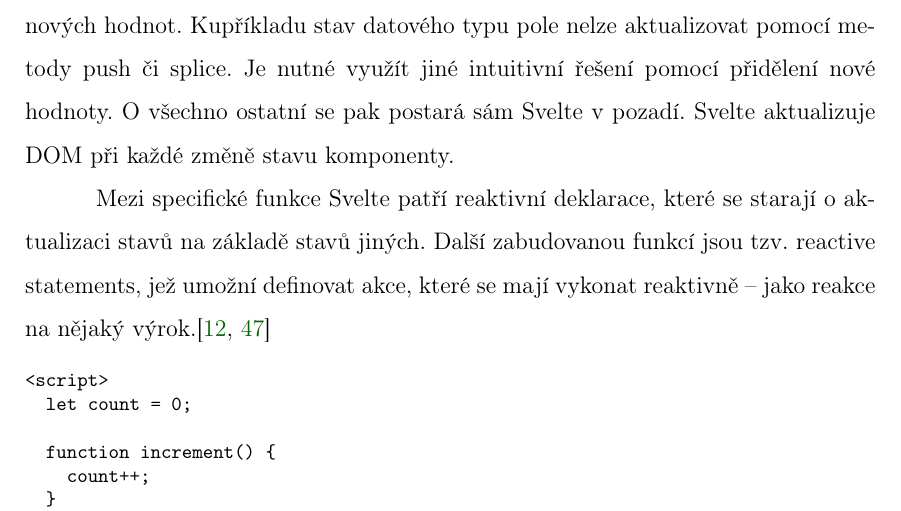
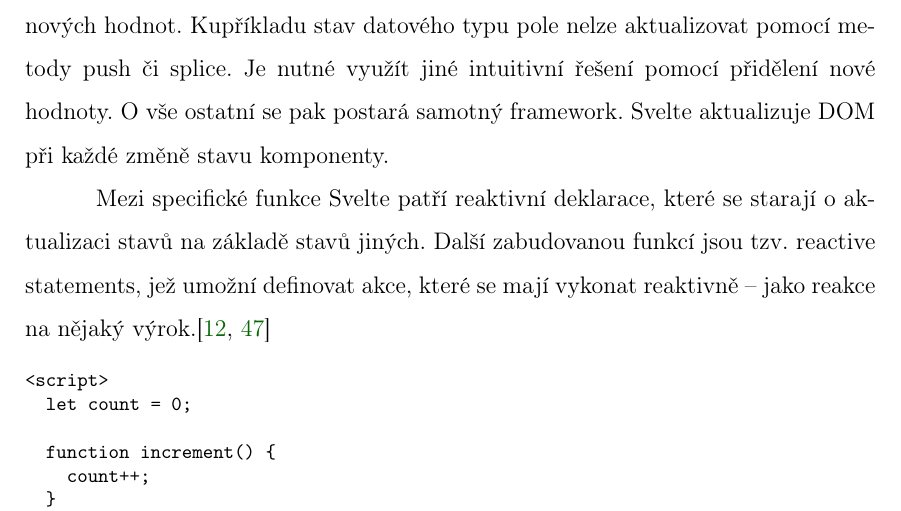
Before and after one commit to lukyncze/bachelor-thesis, a LaTeX thesis (thesis/sablona_ukazka.tex, which reads thesis/analyza_svelte.tex): part of page 25 of 104, cut so that both start at the same text. Compiled offline with pdfLaTeX.

```diff
--- a/thesis/analyza_svelte.tex
+++ b/thesis/analyza_svelte.tex
@@ -49,7 +49,7 @@
 
 Srdcem Svelte jsou reaktivní stavy komponenty, které jednoduše definujeme jako proměnné v~JavaScriptu. Jejich hodnotu aktualizuje JS funkce pomocí přidělování nových hodnot.
 Kupříkladu stav datového typu pole nelze aktualizovat pomocí metody push či splice. Je nutné využít jiné intuitivní řešení pomocí přidělení nové hodnoty.
-O všechno ostatní se pak postará sám Svelte v~pozadí. Svelte aktualizuje DOM při každé změně stavu komponenty.
+O~vše ostatní se pak postará samotný framework. Svelte aktualizuje DOM při každé změně stavu komponenty.
 
 Mezi specifické funkce Svelte patří reaktivní deklarace, které se starají o~aktualizaci stavů na základě stavů jiných.
 Další zabudovanou funkcí jsou tzv. reactive statements, jež umožní definovat akce, které se mají vykonat reaktivně -- jako reakce na nějaký výrok.\cite{sveltehandbook,svelte}
```
Also changed, not shown: thesis/analyza_react.tex (+1 -1 lines), thesis/sablona_ukazka.pdf, 3 other files.
